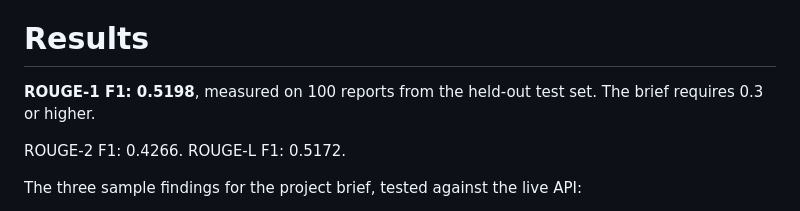
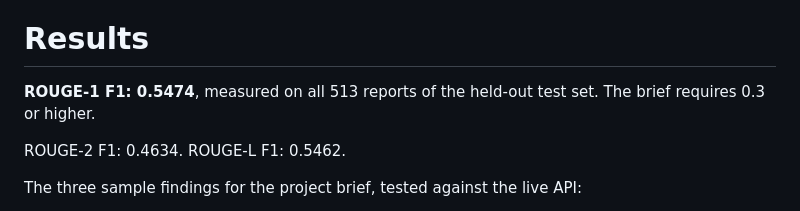
Before and after one commit to abilaschvijikaran-creator/abilaschVijikaran, a Markdown page: README.md, the part around the change. GitHub-like rendering.

Commit message:
Revise ROUGE-1, ROUGE-2, and ROUGE-L F1 scores
Updated ROUGE scores based on new test set results.

```diff
--- a/README.md
+++ b/README.md
@@ -173,9 +173,9 @@ Learning rate: 5e-5
 
 # Results
 
-**ROUGE-1 F1: 0.5198**, measured on 100 reports from the held-out test set. The brief requires 0.3 or higher.
+**ROUGE-1 F1: 0.5474**, measured on all 513 reports of the held-out test set. The brief requires 0.3 or higher.
 
-ROUGE-2 F1: 0.4266. ROUGE-L F1: 0.5172.
+ROUGE-2 F1: 0.4634. ROUGE-L F1: 0.5462.
 
 The three sample findings for the project brief, tested against the live API:
 
```
